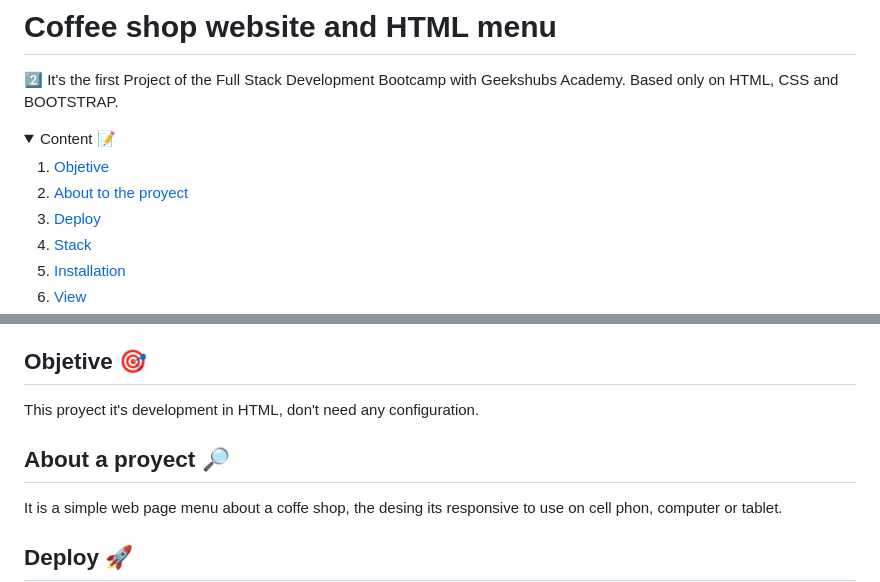
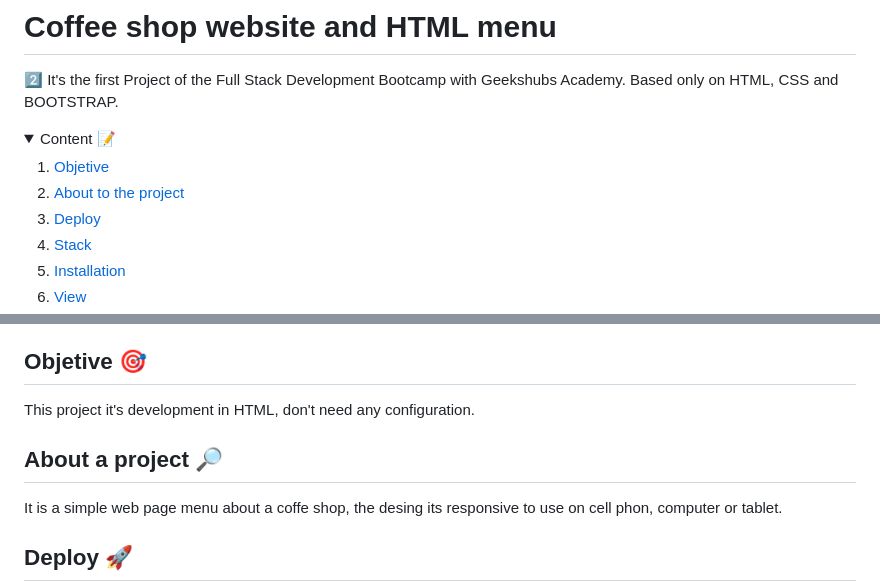
Before and after one commit to Ramer8/menuRestaurant, a Markdown page: README.md, 2 parts joined by grey strips. Rendered like a GitHub page; folded sections open.

```diff
--- a/README.md
+++ b/README.md
@@ -6,7 +6,7 @@
   <summary>Content 📝</summary>
   <ol>
     <li><a href="#objetive-🎯 ">Objetive</a></li>
-    <li><a href="#about-a-proyect-🔎-🔎">About to the proyect</a></li>
+    <li><a href="#about-a-project-🔎-🔎">About to the project</a></li>
     <li><a href="#deploy-🚀">Deploy</a></li>
     <li><a href="#stack">Stack</a></li>
     <li><a href="#local-installation">Installation</a></li>
@@ -23,9 +23,9 @@
 
 ## Objetive 🎯
 
-This proyect it's development in HTML, don't need any configuration.
+This project it's development in HTML, don't need any configuration.
 
-## About a proyect 🔎
+## About a project 🔎
 
 It is a simple web page menu about a coffe shop, the desing its responsive to use on cell phon, computer or tablet.
 
```
